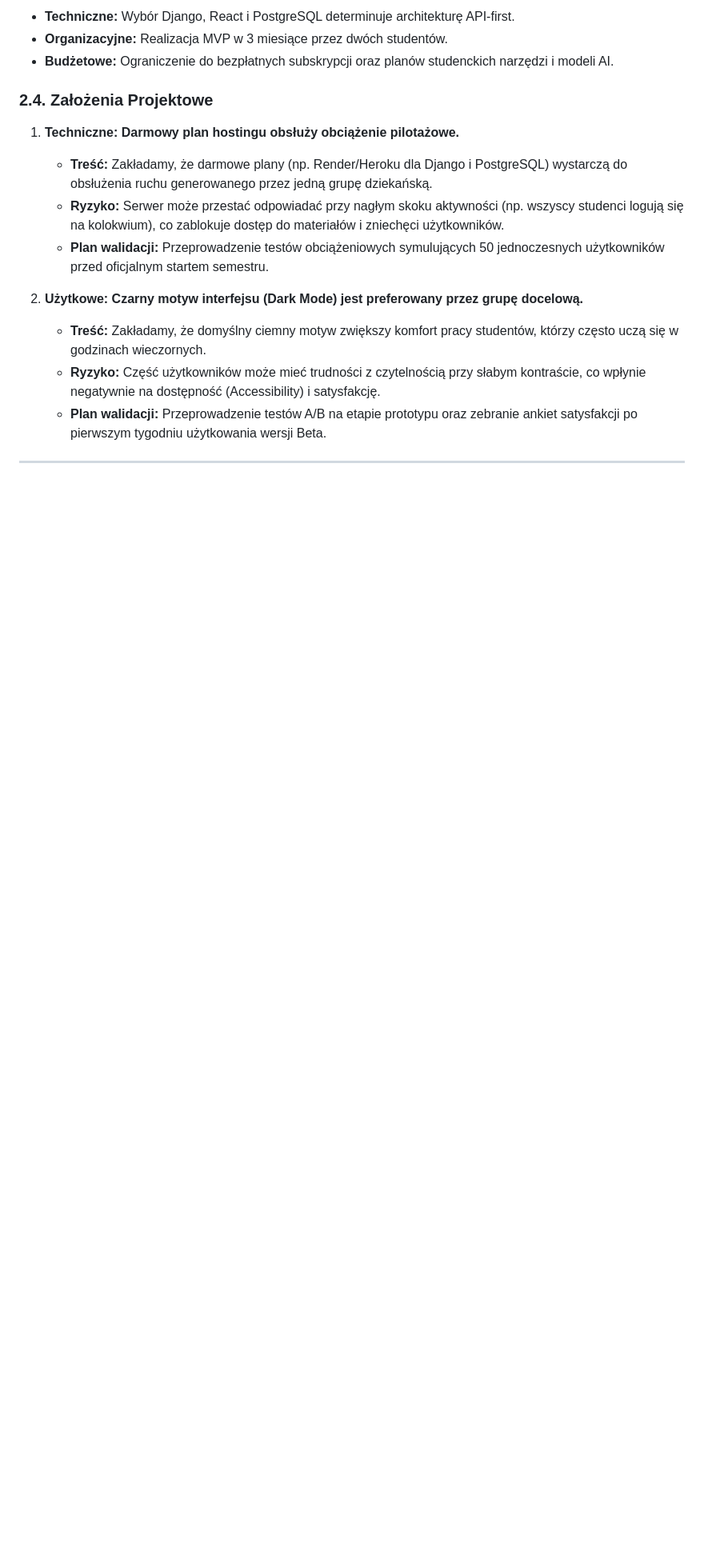
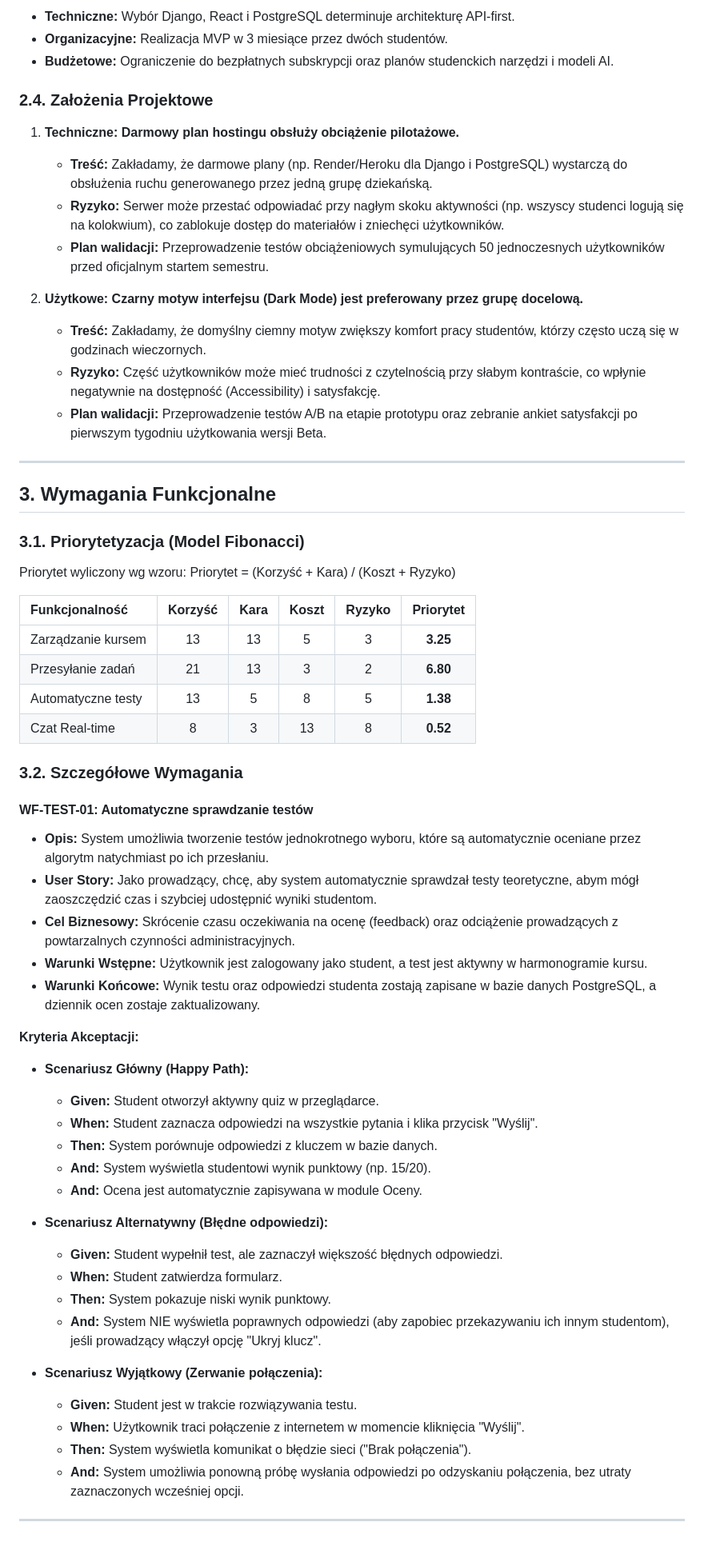
Before and after one commit to suwka/delta5, a Markdown page: README.md, the part around the change. Shown at 80% size. Rendered like a GitHub page; blank space fills up the shorter version.

Commit message:
Expand README with functional requirements section
Wymagania Funkcjonalne:
3.1 Priorytetyzacja (Model Fibonacci)
3.2. Szczegółowe Wymagania

```diff
--- a/README.md
+++ b/README.md
@@ -65,3 +65,48 @@ Dokument ten stanowi kompleksową specyfikację wymagań dla platformy Delta5. R
     * **Plan walidacji:** Przeprowadzenie testów A/B na etapie prototypu oraz zebranie ankiet satysfakcji po pierwszym tygodniu użytkowania wersji Beta.
 
 ---
+
+## 3. Wymagania Funkcjonalne
+
+### 3.1. Priorytetyzacja (Model Fibonacci)
+Priorytet wyliczony wg wzoru: Priorytet = (Korzyść + Kara) / (Koszt + Ryzyko)
+
+
+| Funkcjonalność | Korzyść | Kara | Koszt | Ryzyko | Priorytet |
+| :--- | :---: | :---: | :---: | :---: | :---: |
+| Zarządzanie kursem | 13 | 13 | 5 | 3 | **3.25** |
+| Przesyłanie zadań | 21 | 13 | 3 | 2 | **6.80** |
+| Automatyczne testy | 13 | 5 | 8 | 5 | **1.38** |
+| Czat Real-time | 8 | 3 | 13 | 8 | **0.52** |
+
+### 3.2. Szczegółowe Wymagania
+
+#### WF-TEST-01: Automatyczne sprawdzanie testów
+* **Opis:** System umożliwia tworzenie testów jednokrotnego wyboru, które są automatycznie oceniane przez algorytm natychmiast po ich przesłaniu.
+* **User Story:** Jako prowadzący, chcę, aby system automatycznie sprawdzał testy teoretyczne, abym mógł zaoszczędzić czas i szybciej udostępnić wyniki studentom.
+* **Cel Biznesowy:** Skrócenie czasu oczekiwania na ocenę (feedback) oraz odciążenie prowadzących z powtarzalnych czynności administracyjnych.
+* **Warunki Wstępne:** Użytkownik jest zalogowany jako student, a test jest aktywny w harmonogramie kursu.
+* **Warunki Końcowe:** Wynik testu oraz odpowiedzi studenta zostają zapisane w bazie danych PostgreSQL, a dziennik ocen zostaje zaktualizowany.
+
+**Kryteria Akceptacji:**
+
+* **Scenariusz Główny (Happy Path):**
+    * **Given:** Student otworzył aktywny quiz w przeglądarce.
+    * **When:** Student zaznacza odpowiedzi na wszystkie pytania i klika przycisk "Wyślij".
+    * **Then:** System porównuje odpowiedzi z kluczem w bazie danych.
+    * **And:** System wyświetla studentowi wynik punktowy (np. 15/20).
+    * **And:** Ocena jest automatycznie zapisywana w module Oceny.
+
+* **Scenariusz Alternatywny (Błędne odpowiedzi):**
+    * **Given:** Student wypełnił test, ale zaznaczył większość błędnych odpowiedzi.
+    * **When:** Student zatwierdza formularz.
+    * **Then:** System pokazuje niski wynik punktowy.
+    * **And:** System NIE wyświetla poprawnych odpowiedzi (aby zapobiec przekazywaniu ich innym studentom), jeśli prowadzący włączył opcję "Ukryj klucz".
+
+* **Scenariusz Wyjątkowy (Zerwanie połączenia):**
+    * **Given:** Student jest w trakcie rozwiązywania testu.
+    * **When:** Użytkownik traci połączenie z internetem w momencie kliknięcia "Wyślij".
+    * **Then:** System wyświetla komunikat o błędzie sieci ("Brak połączenia").
+    * **And:** System umożliwia ponowną próbę wysłania odpowiedzi po odzyskaniu połączenia, bez utraty zaznaczonych wcześniej opcji.
+
+---
```
